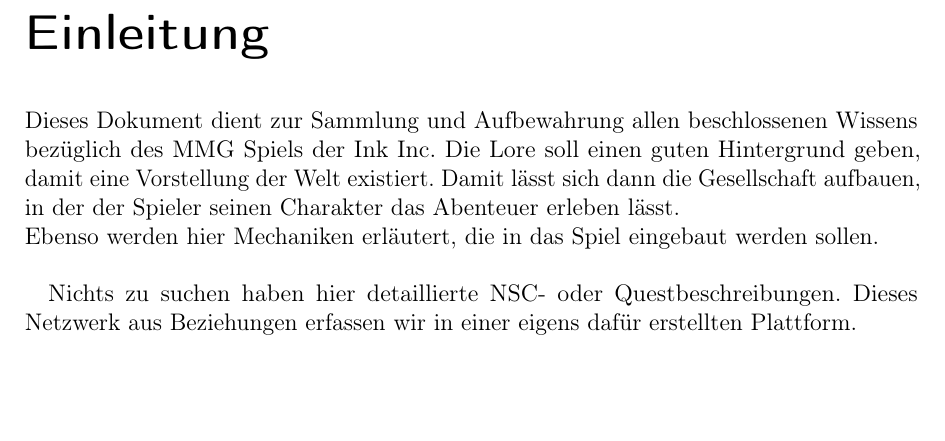
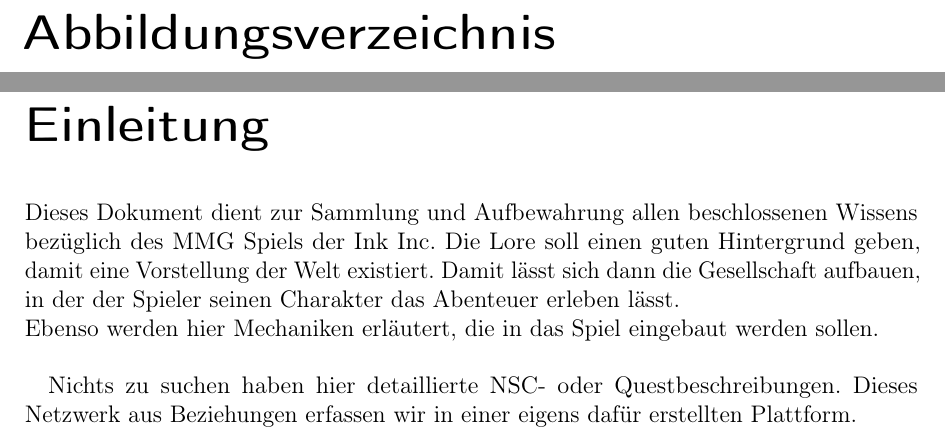
Before and after one commit to ink-inc/MagicMittelalterStory, a LaTeX document (Dokument/Master.tex): part of page 4 of 19 before the commit and two parts of pages 4 and 5 of 20 after it, the two joined at a grey line, cut at the place of the change, the shorter picture padded with empty space. Compiled offline with pdfLaTeX.

Commit message:
UPDATE: Abbildungsverzeichnis hinzugefügt

```diff
--- a/Dokument/Master.tex
+++ b/Dokument/Master.tex
@@ -53,7 +53,7 @@ numbers=noenddot,%entfernt die Punkte nach den Gliederungsziffern
 
 \pagenumbering{Roman}
 \tableofcontents
-
+\listoffigures
 
 %----------Inhalt-------------
 \chapter*{Einleitung}
```
